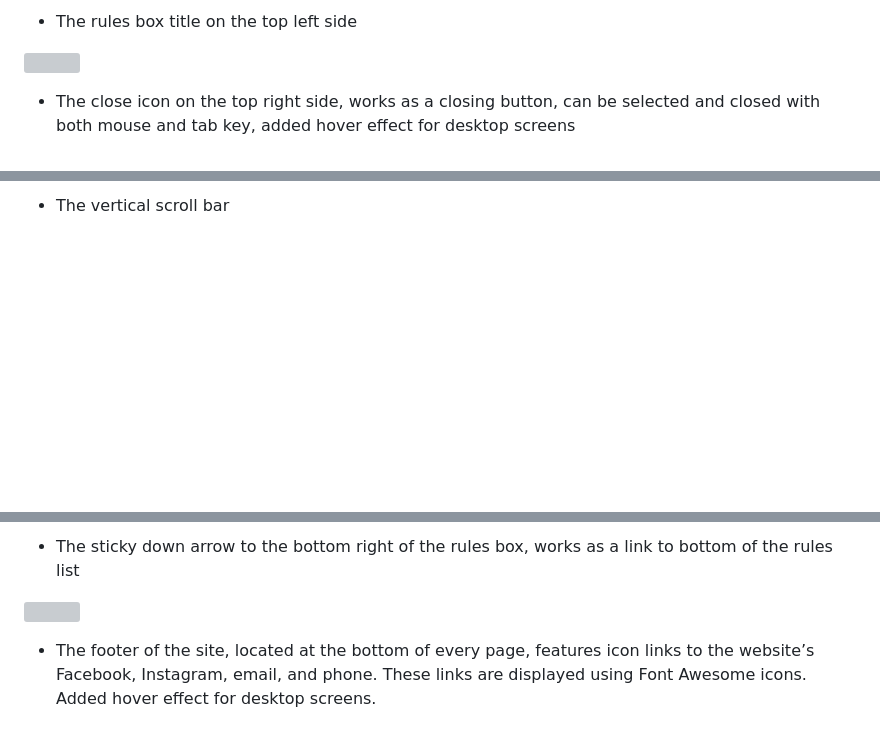
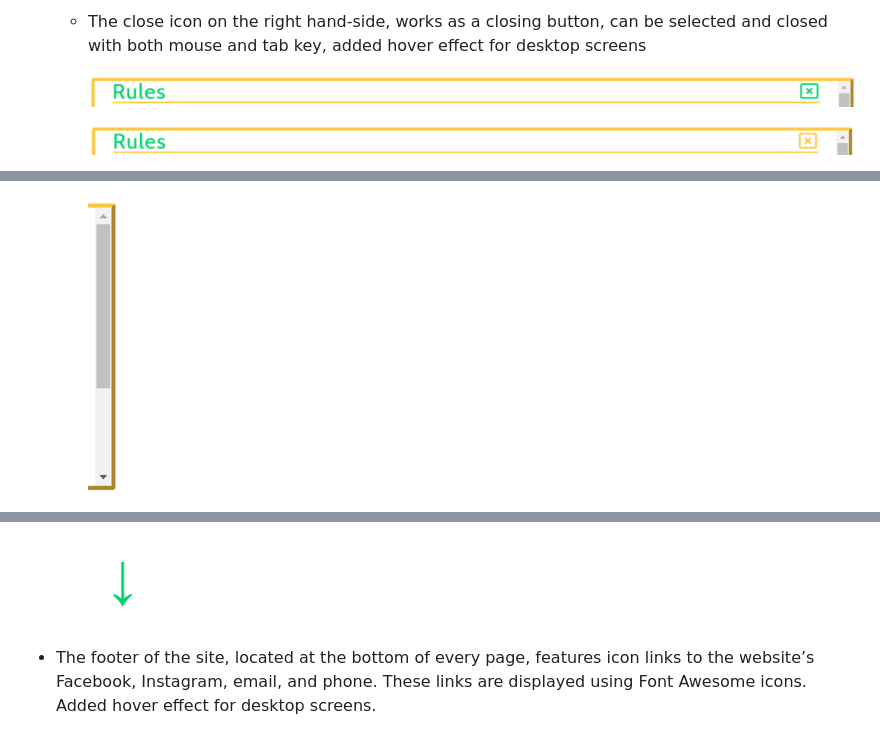
Before and after one commit to Fariba-Kamani/rockScissorsPaperLizardSpock, a Markdown page: README.md, 3 parts joined by grey strips. GitHub-like rendering; pictures changed too: assets/images/rules-box-close-hover.png (added), assets/images/rules-box-header.png (added), assets/images/scroll-down-arrow.png (added); blank space fills up the shorter version; grey boxes are pictures that could not be loaded.

Commit message:
Add mainly content toREADME.md

```diff
--- a/README.md
+++ b/README.md
@@ -160,7 +160,7 @@ Both html pages on the website are responsive on all devices and have the follow
 
-  * The rules box title on the top left side
+    * The close icon on the right hand-side, works as a closing button, can be selected and closed with both mouse and tab key, added hover effect for desktop screens
 
-  ![]()
+      ![The rules box header](assets/images/rules-box-header.png)
 
-  * The close icon on the top right side, works as a closing button, can be selected and closed with both mouse and tab key, added hover effect for desktop screens
+      ![The rules box close icon hover effect](assets/images/rules-box-close-hover.png)
 
@@ -168,3 +168,3 @@ Both html pages on the website are responsive on all devices and have the follow
 
-  * The vertical scroll bar
+      ![The vertical scroll bar](assets/images/verrtical-scroll-bar.png)
 
@@ -172,7 +172,5 @@ Both html pages on the website are responsive on all devices and have the follow
 
-  * The sticky down arrow to the bottom right of the rules box, works as a link to bottom of the rules list
-
-  ![]()
+      ![The scroll down arrow](assets/images/scroll-down-arrow.png)
 
 * The footer of the site, located at the bottom of every page, features icon links to the website’s Facebook, Instagram, email, and phone. These links are displayed using Font Awesome icons. Added hover effect for desktop screens.
 
```
Also changed, not shown: other parts of README.md (+5 -9 lines), 2 other files.
